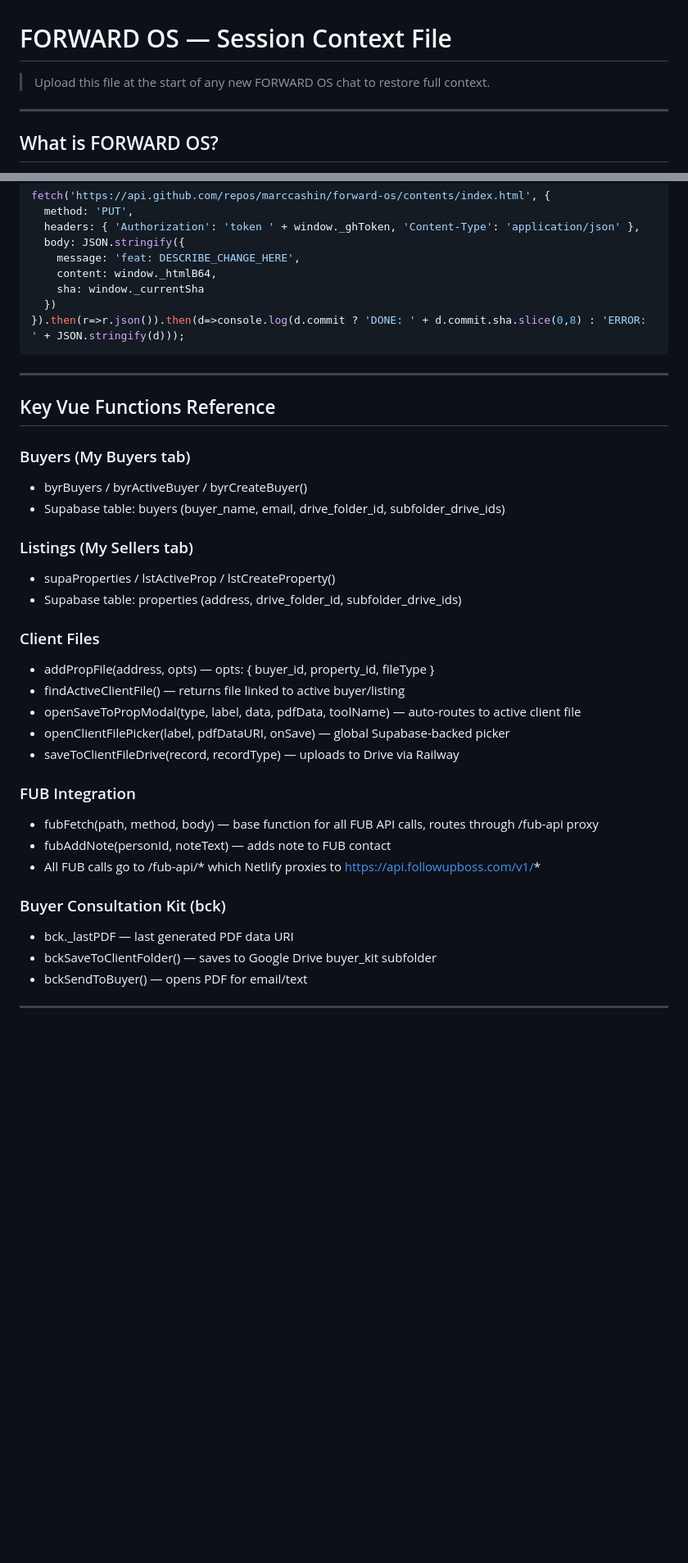
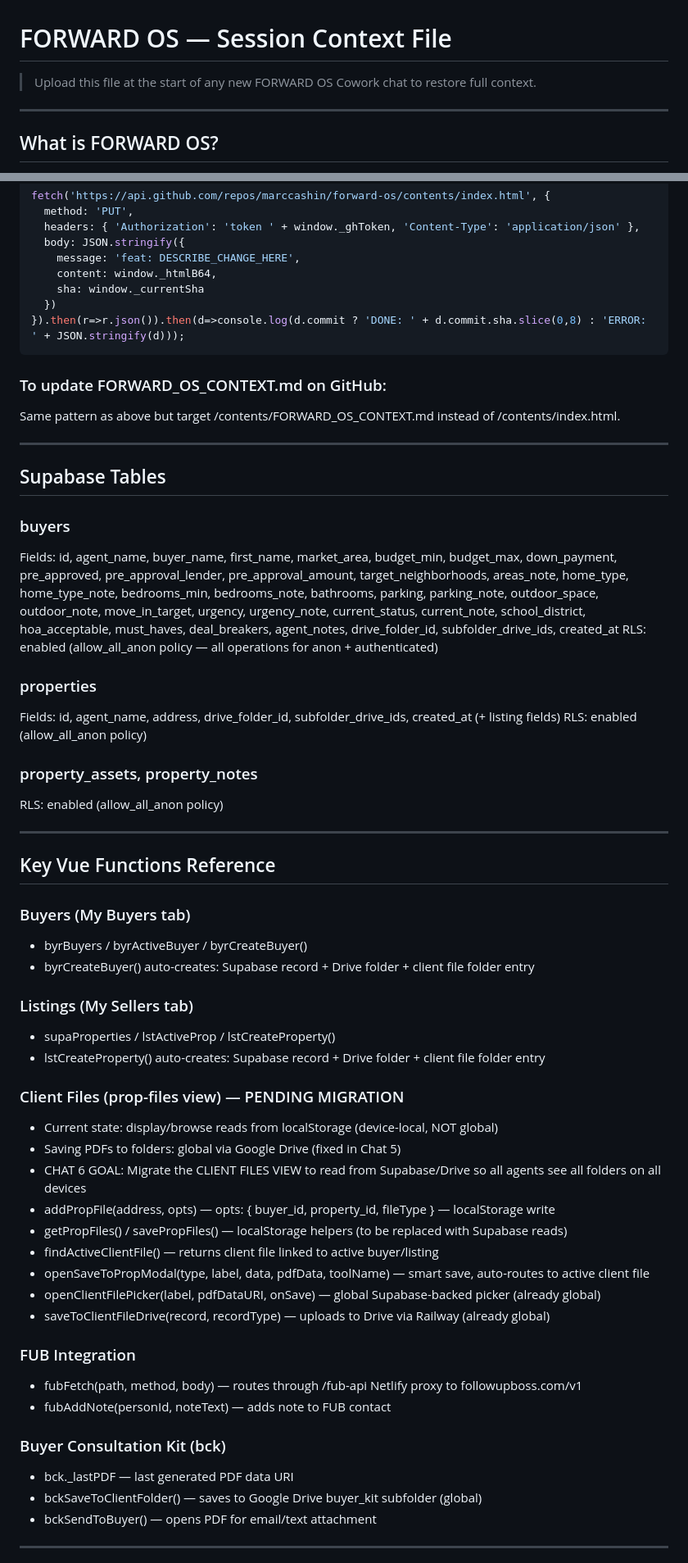
Before and after one commit to marccashin/forward-os, a Markdown page: FORWARD_OS_CONTEXT.md, 2 parts joined by grey strips. Shown at 82% size. GitHub-like rendering; blank space fills up the shorter version.

Commit message:
docs: update context for Chat 6 — RLS fix, end-of-task protocol, Client Files migration plan

````diff
--- a/FORWARD_OS_CONTEXT.md
+++ b/FORWARD_OS_CONTEXT.md
@@ -1,5 +1,5 @@
 # FORWARD OS — Session Context File
-> Upload this file at the start of any new FORWARD OS chat to restore full context.
+> Upload this file at the start of any new FORWARD OS Cowork chat to restore full context.
 
 ---
 
@@ -90,34 +89,55 @@ fetch('https://api.github.com/repos/marccashin/forward-os/contents/index.html',
 }).then(r=>r.json()).then(d=>console.log(d.commit ? 'DONE: ' + d.commit.sha.slice(0,8) : 'ERROR: ' + JSON.stringify(d)));
 ```
 
+### To update FORWARD_OS_CONTEXT.md on GitHub:
+Same pattern as above but target /contents/FORWARD_OS_CONTEXT.md instead of /contents/index.html.
+
+---
+
+## Supabase Tables
+
+### buyers
+Fields: id, agent_name, buyer_name, first_name, market_area, budget_min, budget_max, down_payment, pre_approved, pre_approval_lender, pre_approval_amount, target_neighborhoods, areas_note, home_type, home_type_note, bedrooms_min, bedrooms_note, bathrooms, parking, parking_note, outdoor_space, outdoor_note, move_in_target, urgency, urgency_note, current_status, current_note, school_district, hoa_acceptable, must_haves, deal_breakers, agent_notes, drive_folder_id, subfolder_drive_ids, created_at
+RLS: enabled (allow_all_anon policy — all operations for anon + authenticated)
+
+### properties
+Fields: id, agent_name, address, drive_folder_id, subfolder_drive_ids, created_at (+ listing fields)
+RLS: enabled (allow_all_anon policy)
+
+### property_assets, property_notes
+RLS: enabled (allow_all_anon policy)
+
 ---
 
 ## Key Vue Functions Reference
 
 ### Buyers (My Buyers tab)
 - byrBuyers / byrActiveBuyer / byrCreateBuyer()
-- Supabase table: buyers (buyer_name, email, drive_folder_id, subfolder_drive_ids)
+- byrCreateBuyer() auto-creates: Supabase record + Drive folder + client file folder entry
 
 ### Listings (My Sellers tab)
 - supaProperties / lstActiveProp / lstCreateProperty()
-- Supabase table: properties (address, drive_folder_id, subfolder_drive_ids)
+- lstCreateProperty() auto-creates: Supabase record + Drive folder + client file folder entry
 
-### Client Files
-- addPropFile(address, opts) — opts: { buyer_id, property_id, fileType }
-- findActiveClientFile() — returns file linked to active buyer/listing
-- openSaveToPropModal(type, label, data, pdfData, toolName) — auto-routes to active client file
-- openClientFilePicker(label, pdfDataURI, onSave) — global Supabase-backed picker
-- saveToClientFileDrive(record, recordType) — uploads to Drive via Railway
+### Client Files (prop-files view) — PENDING MIGRATION
+- Current state: display/browse reads from localStorage (device-local, NOT global)
+- Saving PDFs to folders: global via Google Drive (fixed in Chat 5)
+- CHAT 6 GOAL: Migrate the CLIENT FILES VIEW to read from Supabase/Drive so all agents see all folders on all devices
+- addPropFile(address, opts) — opts: { buyer_id, property_id, fileType } — localStorage write
+- getPropFiles() / savePropFiles() — localStorage helpers (to be replaced with Supabase reads)
+- findActiveClientFile() — returns client file linked to active buyer/listing
+- openSaveToPropModal(type, label, data, pdfData, toolName) — smart save, auto-routes to active client file
+- openClientFilePicker(label, pdfDataURI, onSave) — global Supabase-backed picker (already global)
+- saveToClientFileDrive(record, recordType) — uploads to Drive via Railway (already global)
 
 ### FUB Integration
-- fubFetch(path, method, body) — base function for all FUB API calls, routes through /fub-api proxy
+- fubFetch(path, method, body) — routes through /fub-api Netlify proxy to followupboss.com/v1
 - fubAddNote(personId, noteText) — adds note to FUB contact
-- All FUB calls go to /fub-api/* which Netlify proxies to https://api.followupboss.com/v1/*
 
 ### Buyer Consultation Kit (bck)
 - bck._lastPDF — last generated PDF data URI
-- bckSaveToClientFolder() — saves to Google Drive buyer_kit subfolder
-- bckSendToBuyer() — opens PDF for email/text
+- bckSaveToClientFolder() — saves to Google Drive buyer_kit subfolder (global)
+- bckSendToBuyer() — opens PDF for email/text attachment
 
 ---
 
````
Also changed, not shown: other parts of FORWARD_OS_CONTEXT.md (+49 -24 lines).
